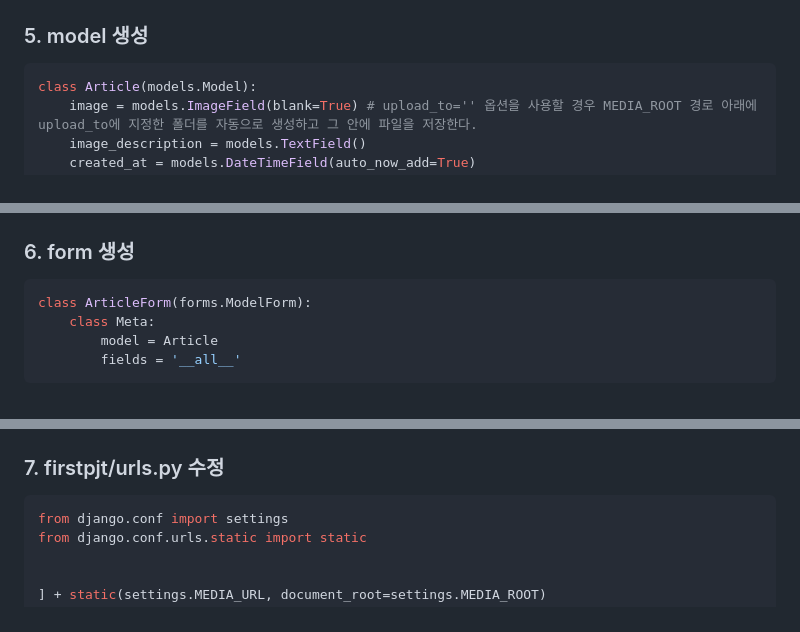
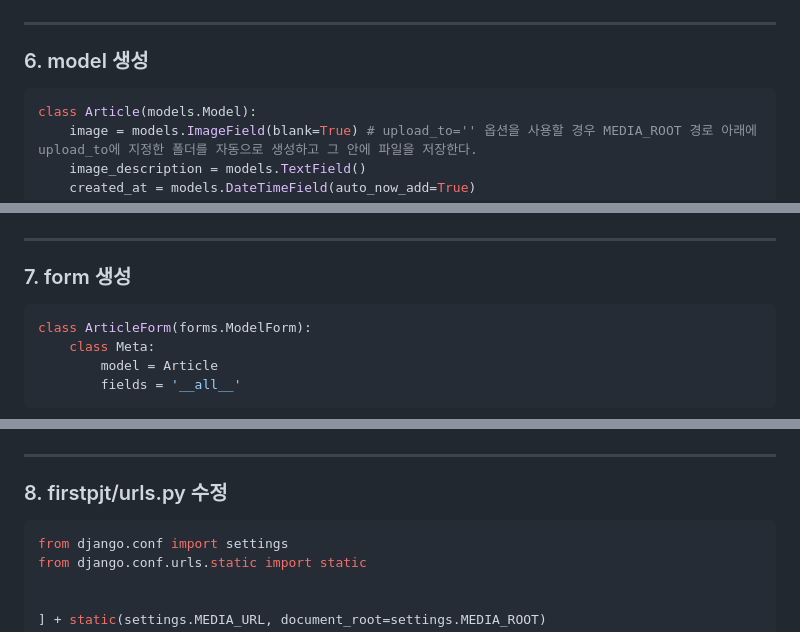
Before and after one commit to yyeongjin/25-django, a Markdown page: 6. django static, media/README.md, 3 parts joined by grey strips. GitHub-like rendering.

````diff
--- a/6. django static, media/README.md
+++ b/6. django static, media/README.md
@@ -51,7 +59,10 @@ python manage.py runserver
 ```
 ![alt text](images/image-5.png)
 
-### 5. model 생성
+
+---
+
+### 6. model 생성
 ```python
 class Article(models.Model):
     image = models.ImageField(blank=True) # upload_to='' 옵션을 사용할 경우 MEDIA_ROOT 경로 아래에 upload_to에 지정한 폴더를 자동으로 생성하고 그 안에 파일을 저장한다.
@@ -67,7 +78,9 @@ python manage.py migrate
 ```
 ![alt text](images/image-7.png)
 
-### 6. form 생성
+---
+
+### 7. form 생성
 ```python
 class ArticleForm(forms.ModelForm):
     class Meta:
@@ -76,7 +89,9 @@ class ArticleForm(forms.ModelForm):
 ```
 ![alt text](images/image-9.png)
 
-### 7. firstpjt/urls.py 수정
+---
+
+### 8. firstpjt/urls.py 수정
 ```python
 from django.conf import settings
 from django.conf.urls.static import static
````
Also changed, not shown: other parts of 6. django static, media/README.md (+17 -3 lines).
